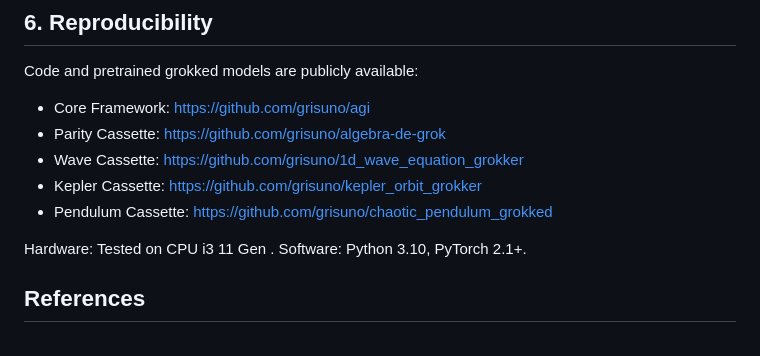
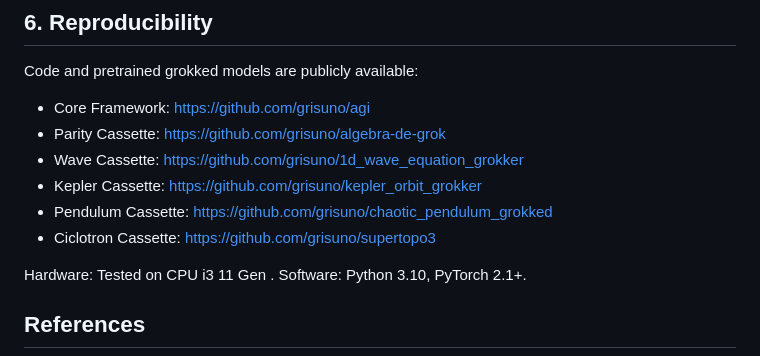
Before and after one commit to grisuno/agi, a Markdown page: README.md, the part around the change. GitHub-like rendering.

Commit message:
Update README.md
Signed-off-by: Grisuno <grisuno@gmail.com>

```diff
--- a/README.md
+++ b/README.md
@@ -284,6 +284,7 @@ Code and pretrained grokked models are publicly available:
 - Wave Cassette: [https://github.com/grisuno/1d_wave_equation_grokker](https://github.com/grisuno/1d_wave_equation_grokker)
 - Kepler Cassette: [https://github.com/grisuno/kepler_orbit_grokker](https://github.com/grisuno/kepler_orbit_grokker)
 - Pendulum Cassette: [https://github.com/grisuno/chaotic_pendulum_grokked](https://github.com/grisuno/chaotic_pendulum_grokked)
+- Ciclotron Cassette: [https://github.com/grisuno/supertopo3](https://github.com/grisuno/supertopo3)
 
 Hardware: Tested on CPU i3 11 Gen . Software: Python 3.10, PyTorch 2.1+.
 
```
